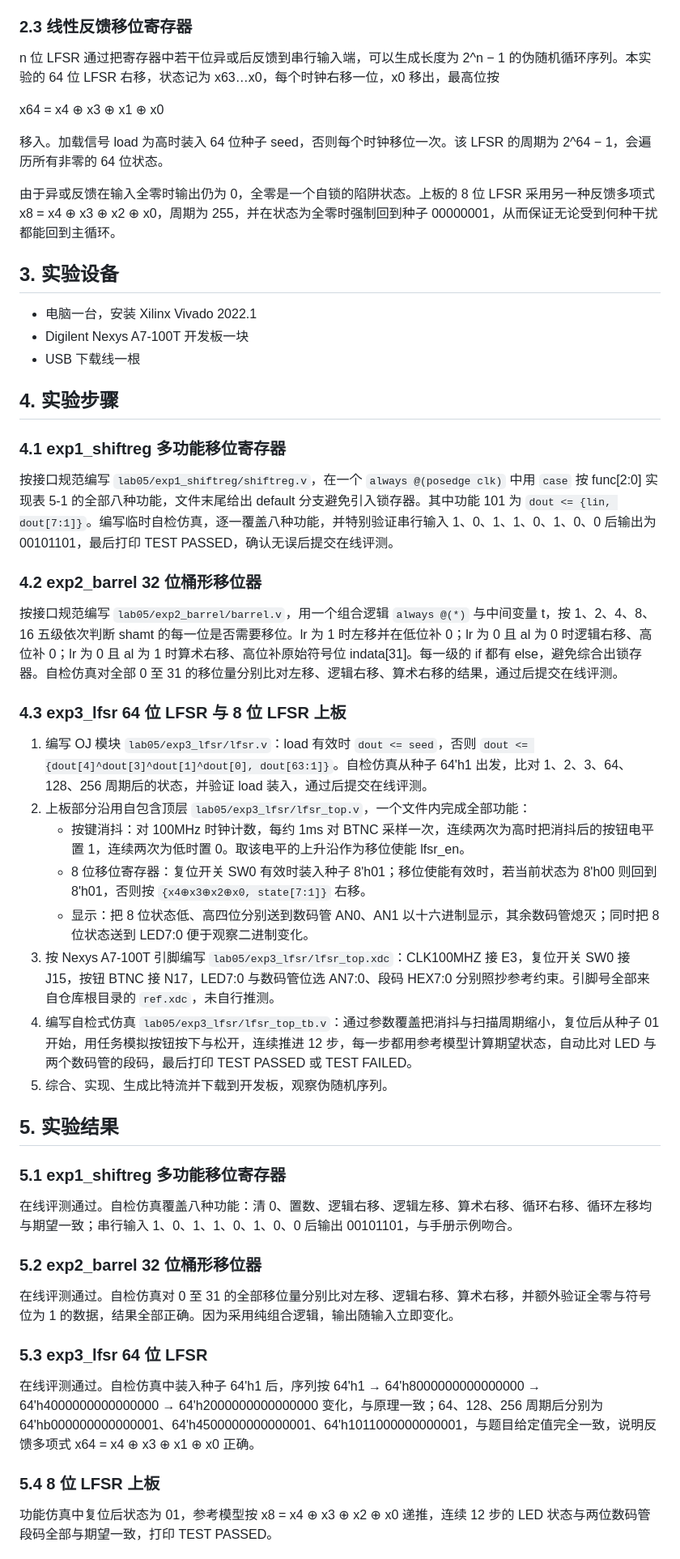
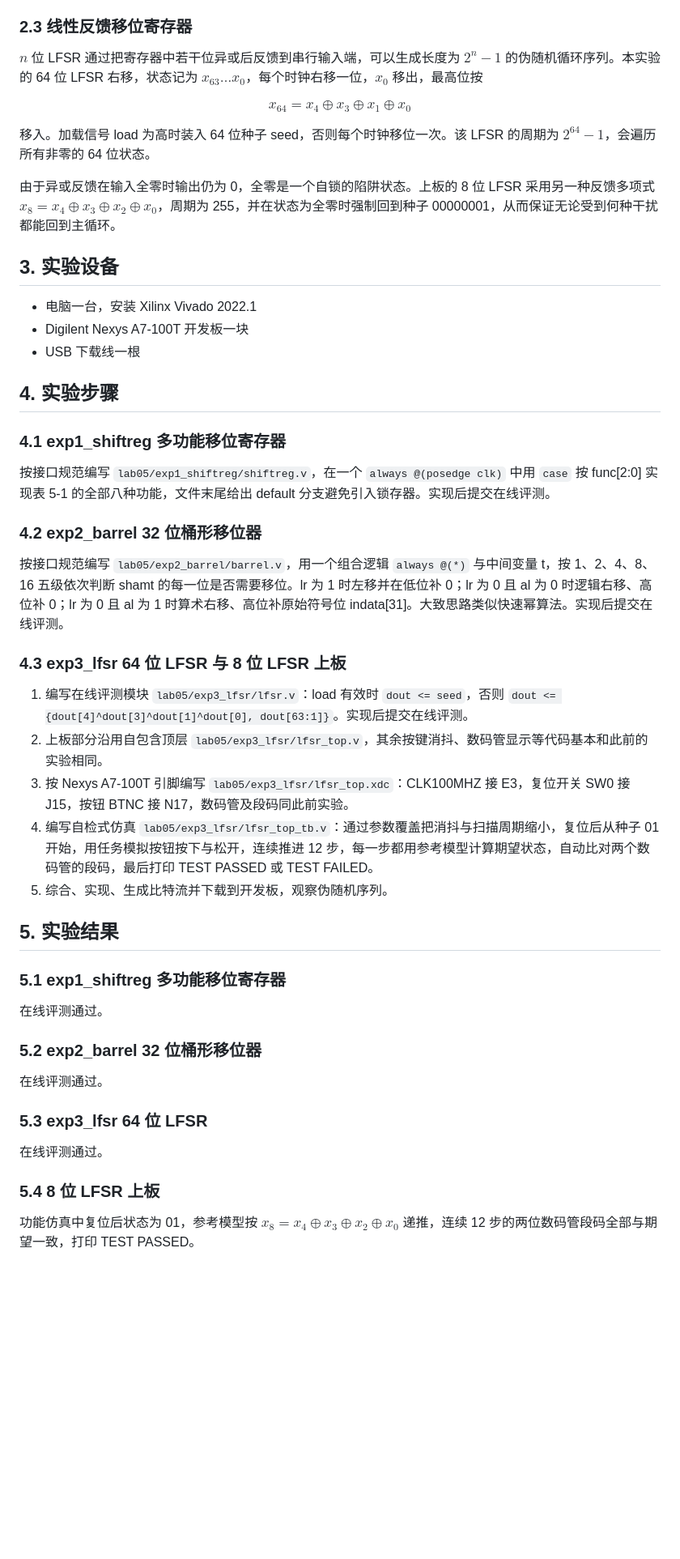
Before and after one commit to Peruere1828/dlcoT, a Markdown page: lab05/lab05实验报告.md, the part around one of its changes. Shown at 81% size. Rendered like a GitHub page; blank space fills up the shorter version.

```diff
--- a/lab05/lab05实验报告.md
+++ b/lab05/lab05实验报告.md
@@ -30,13 +30,13 @@
 
 ### 2.3 线性反馈移位寄存器
 
-n 位 LFSR 通过把寄存器中若干位异或后反馈到串行输入端，可以生成长度为 2^n − 1 的伪随机循环序列。本实验的 64 位 LFSR 右移，状态记为 x63…x0，每个时钟右移一位，x0 移出，最高位按
+$n$ 位 LFSR 通过把寄存器中若干位异或后反馈到串行输入端，可以生成长度为 $2^n - 1$ 的伪随机循环序列。本实验的 64 位 LFSR 右移，状态记为 $x_{63}\ldots x_0$，每个时钟右移一位，$x_0$ 移出，最高位按
 
-x64 = x4 ⊕ x3 ⊕ x1 ⊕ x0
+$$x_{64} = x_4 \oplus x_3 \oplus x_1 \oplus x_0$$
 
-移入。加载信号 load 为高时装入 64 位种子 seed，否则每个时钟移位一次。该 LFSR 的周期为 2^64 − 1，会遍历所有非零的 64 位状态。
+移入。加载信号 load 为高时装入 64 位种子 seed，否则每个时钟移位一次。该 LFSR 的周期为 $2^{64} - 1$，会遍历所有非零的 64 位状态。
 
-由于异或反馈在输入全零时输出仍为 0，全零是一个自锁的陷阱状态。上板的 8 位 LFSR 采用另一种反馈多项式 x8 = x4 ⊕ x3 ⊕ x2 ⊕ x0，周期为 255，并在状态为全零时强制回到种子 00000001，从而保证无论受到何种干扰都能回到主循环。
+由于异或反馈在输入全零时输出仍为 0，全零是一个自锁的陷阱状态。上板的 8 位 LFSR 采用另一种反馈多项式 $x_8 = x_4 \oplus x_3 \oplus x_2 \oplus x_0$，周期为 255，并在状态为全零时强制回到种子 00000001，从而保证无论受到何种干扰都能回到主循环。
 
 ## 3. 实验设备
 
@@ -48,40 +48,37 @@ x64 = x4 ⊕ x3 ⊕ x1 ⊕ x0
 
 ### 4.1 exp1_shiftreg 多功能移位寄存器
 
-按接口规范编写 `lab05/exp1_shiftreg/shiftreg.v`，在一个 `always @(posedge clk)` 中用 `case` 按 func[2:0] 实现表 5-1 的全部八种功能，文件末尾给出 default 分支避免引入锁存器。其中功能 101 为 `dout <= {lin, dout[7:1]}`。编写临时自检仿真，逐一覆盖八种功能，并特别验证串行输入 1、0、1、1、0、1、0、0 后输出为 00101101，最后打印 TEST PASSED，确认无误后提交在线评测。
+按接口规范编写 `lab05/exp1_shiftreg/shiftreg.v`，在一个 `always @(posedge clk)` 中用 `case` 按 func[2:0] 实现表 5-1 的全部八种功能，文件末尾给出 default 分支避免引入锁存器。实现后提交在线评测。
 
 ### 4.2 exp2_barrel 32 位桶形移位器
 
-按接口规范编写 `lab05/exp2_barrel/barrel.v`，用一个组合逻辑 `always @(*)` 与中间变量 t，按 1、2、4、8、16 五级依次判断 shamt 的每一位是否需要移位。lr 为 1 时左移并在低位补 0；lr 为 0 且 al 为 0 时逻辑右移、高位补 0；lr 为 0 且 al 为 1 时算术右移、高位补原始符号位 indata[31]。每一级的 if 都有 else，避免综合出锁存器。自检仿真对全部 0 至 31 的移位量分别比对左移、逻辑右移、算术右移的结果，通过后提交在线评测。
+按接口规范编写 `lab05/exp2_barrel/barrel.v`，用一个组合逻辑 `always @(*)` 与中间变量 t，按 1、2、4、8、16 五级依次判断 shamt 的每一位是否需要移位。lr 为 1 时左移并在低位补 0；lr 为 0 且 al 为 0 时逻辑右移、高位补 0；lr 为 0 且 al 为 1 时算术右移、高位补原始符号位 indata[31]。大致思路类似快速幂算法。实现后提交在线评测。
 
 ### 4.3 exp3_lfsr 64 位 LFSR 与 8 位 LFSR 上板
 
-1. 编写 OJ 模块 `lab05/exp3_lfsr/lfsr.v`：load 有效时 `dout <= seed`，否则 `dout <= {dout[4]^dout[3]^dout[1]^dout[0], dout[63:1]}`。自检仿真从种子 64'h1 出发，比对 1、2、3、64、128、256 周期后的状态，并验证 load 装入，通过后提交在线评测。
-2. 上板部分沿用自包含顶层 `lab05/exp3_lfsr/lfsr_top.v`，一个文件内完成全部功能：
-   - 按键消抖：对 100MHz 时钟计数，每约 1ms 对 BTNC 采样一次，连续两次为高时把消抖后的按钮电平置 1，连续两次为低时置 0。取该电平的上升沿作为移位使能 lfsr_en。
-   - 8 位移位寄存器：复位开关 SW0 有效时装入种子 8'h01；移位使能有效时，若当前状态为 8'h00 则回到 8'h01，否则按 `{x4⊕x3⊕x2⊕x0, state[7:1]}` 右移。
-   - 显示：把 8 位状态低、高四位分别送到数码管 AN0、AN1 以十六进制显示，其余数码管熄灭；同时把 8 位状态送到 LED7:0 便于观察二进制变化。
-3. 按 Nexys A7-100T 引脚编写 `lab05/exp3_lfsr/lfsr_top.xdc`：CLK100MHZ 接 E3，复位开关 SW0 接 J15，按钮 BTNC 接 N17，LED7:0 与数码管位选 AN7:0、段码 HEX7:0 分别照抄参考约束。引脚号全部来自仓库根目录的 `ref.xdc`，未自行推测。
-4. 编写自检式仿真 `lab05/exp3_lfsr/lfsr_top_tb.v`：通过参数覆盖把消抖与扫描周期缩小，复位后从种子 01 开始，用任务模拟按钮按下与松开，连续推进 12 步，每一步都用参考模型计算期望状态，自动比对 LED 与两个数码管的段码，最后打印 TEST PASSED 或 TEST FAILED。
+1. 编写在线评测模块 `lab05/exp3_lfsr/lfsr.v`：load 有效时 `dout <= seed`，否则 `dout <= {dout[4]^dout[3]^dout[1]^dout[0], dout[63:1]}`。实现后提交在线评测。
+2. 上板部分沿用自包含顶层 `lab05/exp3_lfsr/lfsr_top.v`，其余按键消抖、数码管显示等代码基本和此前的实验相同。
+3. 按 Nexys A7-100T 引脚编写 `lab05/exp3_lfsr/lfsr_top.xdc`：CLK100MHZ 接 E3，复位开关 SW0 接 J15，按钮 BTNC 接 N17，数码管及段码同此前实验。
+4. 编写自检式仿真 `lab05/exp3_lfsr/lfsr_top_tb.v`：通过参数覆盖把消抖与扫描周期缩小，复位后从种子 01 开始，用任务模拟按钮按下与松开，连续推进 12 步，每一步都用参考模型计算期望状态，自动比对两个数码管的段码，最后打印 TEST PASSED 或 TEST FAILED。
 5. 综合、实现、生成比特流并下载到开发板，观察伪随机序列。
 
 ## 5. 实验结果
 
 ### 5.1 exp1_shiftreg 多功能移位寄存器
 
-在线评测通过。自检仿真覆盖八种功能：清 0、置数、逻辑右移、逻辑左移、算术右移、循环右移、循环左移均与期望一致；串行输入 1、0、1、1、0、1、0、0 后输出 00101101，与手册示例吻合。
+在线评测通过。
 
 ### 5.2 exp2_barrel 32 位桶形移位器
 
-在线评测通过。自检仿真对 0 至 31 的全部移位量分别比对左移、逻辑右移、算术右移，并额外验证全零与符号位为 1 的数据，结果全部正确。因为采用纯组合逻辑，输出随输入立即变化。
+在线评测通过。
 
 ### 5.3 exp3_lfsr 64 位 LFSR
 
-在线评测通过。自检仿真中装入种子 64'h1 后，序列按 64'h1 → 64'h8000000000000000 → 64'h4000000000000000 → 64'h2000000000000000 变化，与原理一致；64、128、256 周期后分别为 64'hb000000000000001、64'h4500000000000001、64'h1011000000000001，与题目给定值完全一致，说明反馈多项式 x64 = x4 ⊕ x3 ⊕ x1 ⊕ x0 正确。
+在线评测通过。
 
 ### 5.4 8 位 LFSR 上板
 
-功能仿真中复位后状态为 01，参考模型按 x8 = x4 ⊕ x3 ⊕ x2 ⊕ x0 递推，连续 12 步的 LED 状态与两位数码管段码全部与期望一致，打印 TEST PASSED。
+功能仿真中复位后状态为 01，参考模型按 $x_8 = x_4 \oplus x_3 \oplus x_2 \oplus x_0$ 递推，连续 12 步的两位数码管段码全部与期望一致，打印 TEST PASSED。
 
 ![exp3 功能仿真波形](assets/exp3_simulation.png)
 
```
Also changed, not shown: other parts of lab05/lab05实验报告.md (+11 -20 lines), lab05/assets/exp3_simulation.png (added), 3 other files.
